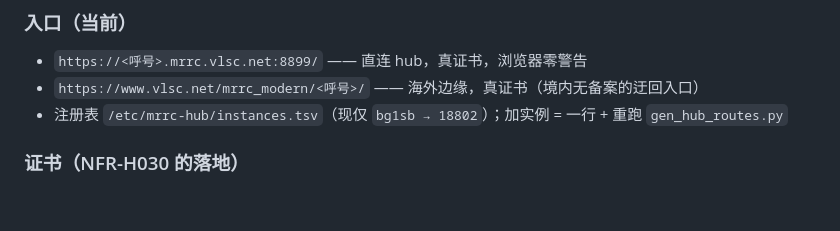
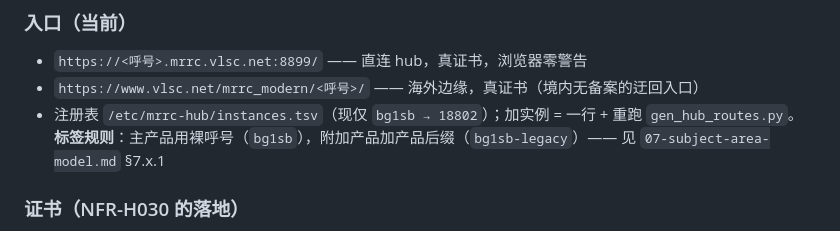
Before and after one commit to cheenle/mrrc_hub, a Markdown page: SDD/12-operational-model.md, the part around the change. Drawn GitHub-style; blank space fills up the shorter version.

```diff
--- a/SDD/12-operational-model.md
+++ b/SDD/12-operational-model.md
@@ -103,7 +103,8 @@
 
 - `https://<呼号>.mrrc.vlsc.net:8899/` —— 直连 hub，真证书，浏览器零警告
 - `https://www.vlsc.net/mrrc_modern/<呼号>/` —— 海外边缘，真证书（境内无备案的迂回入口）
-- 注册表 `/etc/mrrc-hub/instances.tsv`（现仅 `bg1sb → 18802`）；加实例 = 一行 + 重跑 `gen_hub_routes.py`
+- 注册表 `/etc/mrrc-hub/instances.tsv`（现仅 `bg1sb → 18802`）；加实例 = 一行 + 重跑 `gen_hub_routes.py`。**标签规则**：主产品用裸呼号（`bg1sb`），附加产品加产品后缀（`bg1sb-legacy`）——
+见 `07-subject-area-model.md` §7.x.1
 
 ### 证书（NFR-H030 的落地）
 
```
Also changed, not shown: SDD/07-subject-area-model.md (+19 -0 lines).
